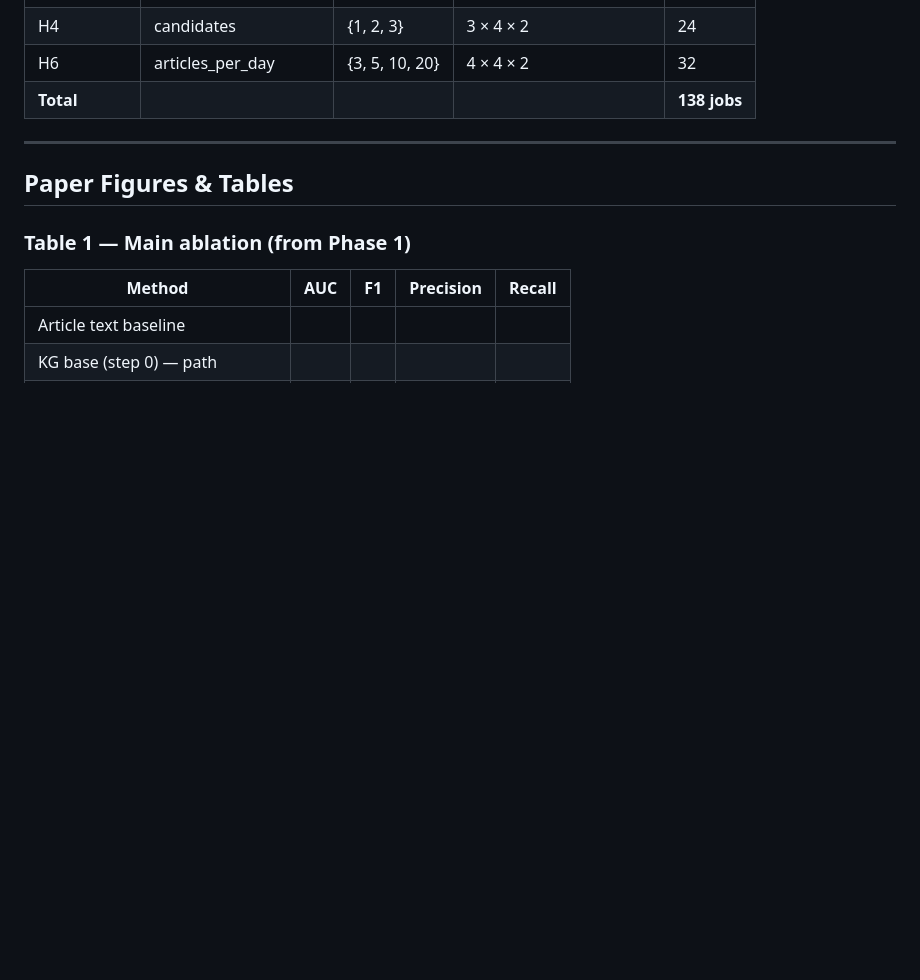
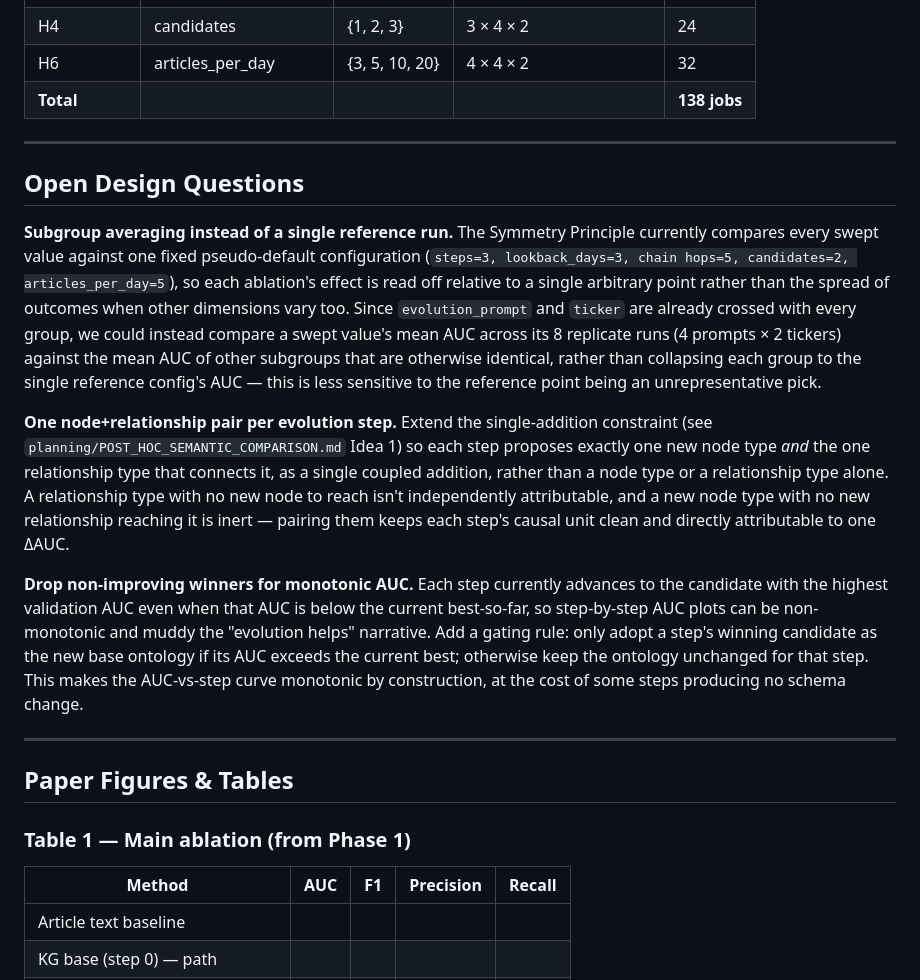
Before and after one commit to jjfrackowiak/finance-kg-builder, a Markdown page: planning/EXPERIMENT_STRATEGY.md, the part around the change. GitHub-like rendering; blank space fills up the shorter version.

Commit message:
docs: add open design questions to experiment strategy
Note three methodological improvements to consider: subgroup-average
comparison instead of a single reference run, coupled node+relationship
additions per evolution step, and dropping non-improving winners for
monotonic AUC-vs-step curves.

```diff
--- a/planning/EXPERIMENT_STRATEGY.md
+++ b/planning/EXPERIMENT_STRATEGY.md
@@ -109,6 +109,34 @@ Each hypothesis group varies **exactly one dimension** at a time. All other free
 
 ---
 
+## Open Design Questions
+
+**Subgroup averaging instead of a single reference run.** The Symmetry Principle currently
+compares every swept value against one fixed pseudo-default configuration (`steps=3,
+lookback_days=3, chain hops=5, candidates=2, articles_per_day=5`), so each ablation's effect is
+read off relative to a single arbitrary point rather than the spread of outcomes when other
+dimensions vary too. Since `evolution_prompt` and `ticker` are already crossed with every group,
+we could instead compare a swept value's mean AUC across its 8 replicate runs (4 prompts × 2
+tickers) against the mean AUC of other subgroups that are otherwise identical, rather than
+collapsing each group to the single reference config's AUC — this is less sensitive to the
+reference point being an unrepresentative pick.
+
+**One node+relationship pair per evolution step.** Extend the single-addition constraint (see
+`planning/POST_HOC_SEMANTIC_COMPARISON.md` Idea 1) so each step proposes exactly one new node
+type *and* the one relationship type that connects it, as a single coupled addition, rather than
+a node type or a relationship type alone. A relationship type with no new node to reach isn't
+independently attributable, and a new node type with no new relationship reaching it is inert —
+pairing them keeps each step's causal unit clean and directly attributable to one ΔAUC.
+
+**Drop non-improving winners for monotonic AUC.** Each step currently advances to the candidate
+with the highest validation AUC even when that AUC is below the current best-so-far, so
+step-by-step AUC plots can be non-monotonic and muddy the "evolution helps" narrative. Add a
+gating rule: only adopt a step's winning candidate as the new base ontology if its AUC exceeds
+the current best; otherwise keep the ontology unchanged for that step. This makes the AUC-vs-step
+curve monotonic by construction, at the cost of some steps producing no schema change.
+
+---
+
 ## Paper Figures & Tables
 
 ### Table 1 — Main ablation (from Phase 1)
```
